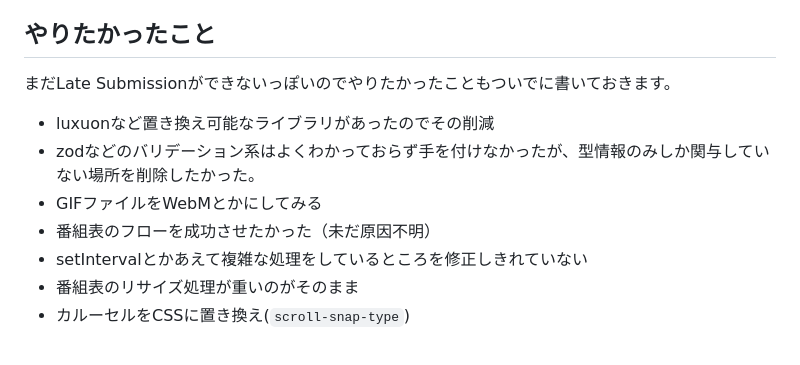
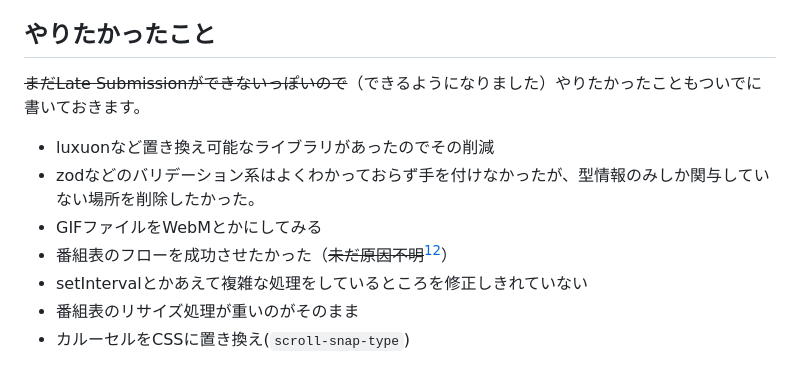
Before and after one commit to kq5y/blog, a Markdown page: posts/wsh2025.md, the part around the change printed below. GitHub-like rendering.

```diff
--- a/posts/wsh2025.md
+++ b/posts/wsh2025.md
@@ -221,12 +221,12 @@ https://web-speed-hackathon-scoring-board-2025.fly.dev
 
 ## やりたかったこと
 
-まだLate Submissionができないっぽいのでやりたかったこともついでに書いておきます。
+~~まだLate Submissionができないっぽいので~~（できるようになりました）やりたかったこともついでに書いておきます。
 
 - luxuonなど置き換え可能なライブラリがあったのでその削減
 - zodなどのバリデーション系はよくわかっておらず手を付けなかったが、型情報のみしか関与していない場所を削除したかった。
 - GIFファイルをWebMとかにしてみる
-- 番組表のフローを成功させたかった（未だ原因不明）
+- 番組表のフローを成功させたかった（~~未だ原因不明~~[^yappari]）
 - setIntervalとかあえて複雑な処理をしているところを修正しきれていない
 - 番組表のリサイズ処理が重いのがそのまま
 - カルーセルをCSSに置き換え(`scroll-snap-type`)
```
Also changed, not shown: other parts of posts/wsh2025.md (+31 -0 lines).
